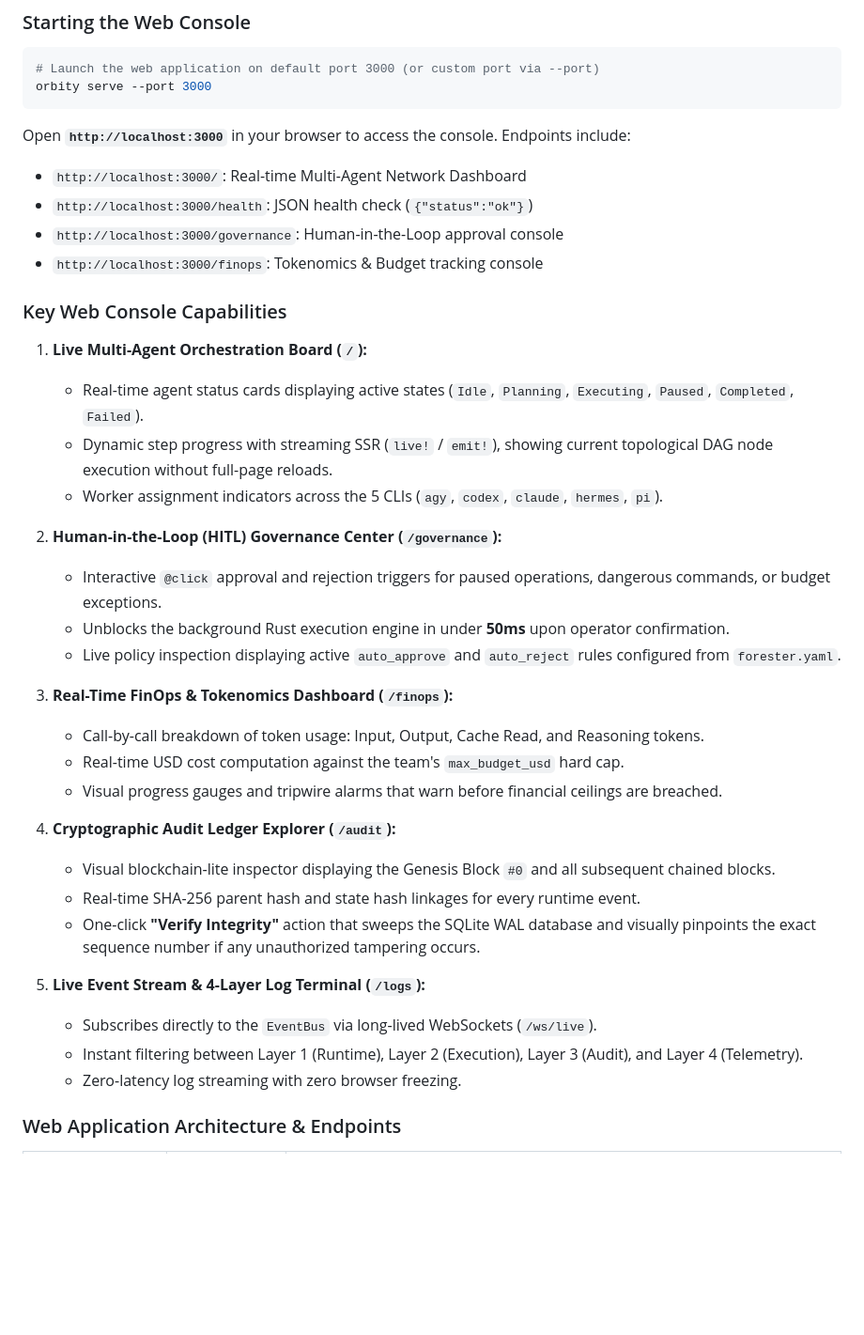
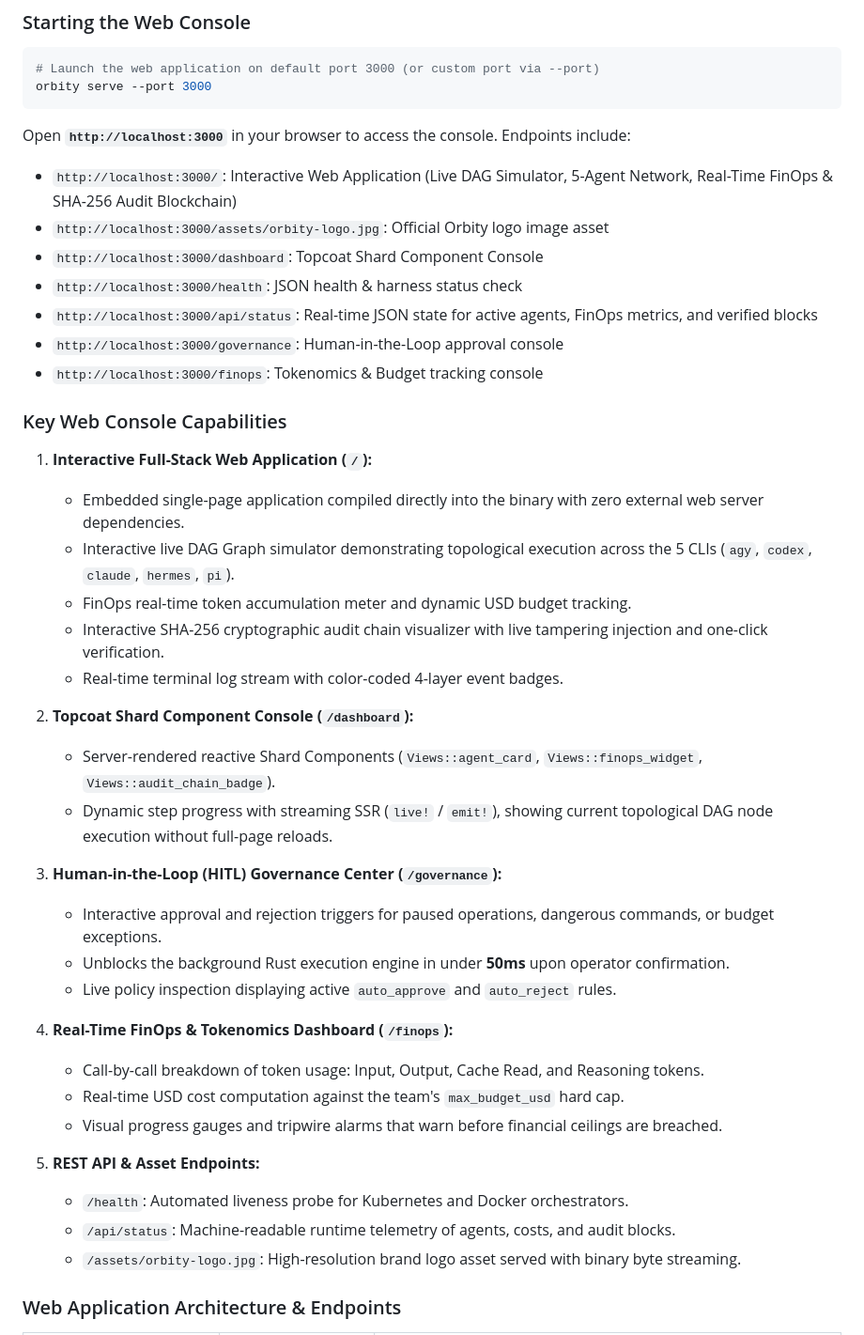
Before and after one commit to geanderson-ai/orbity-agentic-orchestrator, a Markdown page: README.md, the part around one of its changes. Shown at 94% size. Rendered like a GitHub page; blank space fills up the shorter version.

Commit message:
docs: document embedded interactive web application endpoints and visual console

````diff
--- a/README.md
+++ b/README.md
@@ -534,37 +534,41 @@ With zero external runtime bloat and sub-25MB RAM usage, the web application del
 orbity serve --port 3000
 ```
 Open **`http://localhost:3000`** in your browser to access the console. Endpoints include:
-- `http://localhost:3000/`: Real-time Multi-Agent Network Dashboard
-- `http://localhost:3000/health`: JSON health check (`{"status":"ok"}`)
+- `http://localhost:3000/`: Interactive Web Application (Live DAG Simulator, 5-Agent Network, Real-Time FinOps & SHA-256 Audit Blockchain)
+- `http://localhost:3000/assets/orbity-logo.jpg`: Official Orbity logo image asset
+- `http://localhost:3000/dashboard`: Topcoat Shard Component Console
+- `http://localhost:3000/health`: JSON health & harness status check
+- `http://localhost:3000/api/status`: Real-time JSON state for active agents, FinOps metrics, and verified blocks
 - `http://localhost:3000/governance`: Human-in-the-Loop approval console
 - `http://localhost:3000/finops`: Tokenomics & Budget tracking console
 
 ### Key Web Console Capabilities
 
-1. **Live Multi-Agent Orchestration Board (`/`):**
-   - Real-time agent status cards displaying active states (`Idle`, `Planning`, `Executing`, `Paused`, `Completed`, `Failed`).
+1. **Interactive Full-Stack Web Application (`/`):**
+   - Embedded single-page application compiled directly into the binary with zero external web server dependencies.
+   - Interactive live DAG Graph simulator demonstrating topological execution across the 5 CLIs (`agy`, `codex`, `claude`, `hermes`, `pi`).
+   - FinOps real-time token accumulation meter and dynamic USD budget tracking.
+   - Interactive SHA-256 cryptographic audit chain visualizer with live tampering injection and one-click verification.
+   - Real-time terminal log stream with color-coded 4-layer event badges.
+
+2. **Topcoat Shard Component Console (`/dashboard`):**
+   - Server-rendered reactive Shard Components (`Views::agent_card`, `Views::finops_widget`, `Views::audit_chain_badge`).
    - Dynamic step progress with streaming SSR (`live!` / `emit!`), showing current topological DAG node execution without full-page reloads.
-   - Worker assignment indicators across the 5 CLIs (`agy`, `codex`, `claude`, `hermes`, `pi`).
 
-2. **Human-in-the-Loop (HITL) Governance Center (`/governance`):**
-   - Interactive `@click` approval and rejection triggers for paused operations, dangerous commands, or budget exceptions.
+3. **Human-in-the-Loop (HITL) Governance Center (`/governance`):**
+   - Interactive approval and rejection triggers for paused operations, dangerous commands, or budget exceptions.
    - Unblocks the background Rust execution engine in under **50ms** upon operator confirmation.
-   - Live policy inspection displaying active `auto_approve` and `auto_reject` rules configured from `forester.yaml`.
+   - Live policy inspection displaying active `auto_approve` and `auto_reject` rules.
 
-3. **Real-Time FinOps & Tokenomics Dashboard (`/finops`):**
+4. **Real-Time FinOps & Tokenomics Dashboard (`/finops`):**
    - Call-by-call breakdown of token usage: Input, Output, Cache Read, and Reasoning tokens.
    - Real-time USD cost computation against the team's `max_budget_usd` hard cap.
    - Visual progress gauges and tripwire alarms that warn before financial ceilings are breached.
 
-4. **Cryptographic Audit Ledger Explorer (`/audit`):**
-   - Visual blockchain-lite inspector displaying the Genesis Block `#0` and all subsequent chained blocks.
-   - Real-time SHA-256 parent hash and state hash linkages for every runtime event.
-   - One-click **"Verify Integrity"** action that sweeps the SQLite WAL database and visually pinpoints the exact sequence number if any unauthorized tampering occurs.
-
-5. **Live Event Stream & 4-Layer Log Terminal (`/logs`):**
-   - Subscribes directly to the `EventBus` via long-lived WebSockets (`/ws/live`).
-   - Instant filtering between Layer 1 (Runtime), Layer 2 (Execution), Layer 3 (Audit), and Layer 4 (Telemetry).
-   - Zero-latency log streaming with zero browser freezing.
+5. **REST API & Asset Endpoints:**
+   - `/health`: Automated liveness probe for Kubernetes and Docker orchestrators.
+   - `/api/status`: Machine-readable runtime telemetry of agents, costs, and audit blocks.
+   - `/assets/orbity-logo.jpg`: High-resolution brand logo asset served with binary byte streaming.
 
 ### Web Application Architecture & Endpoints
 
````
Also changed, not shown: other parts of README.md (+7 -6 lines).
